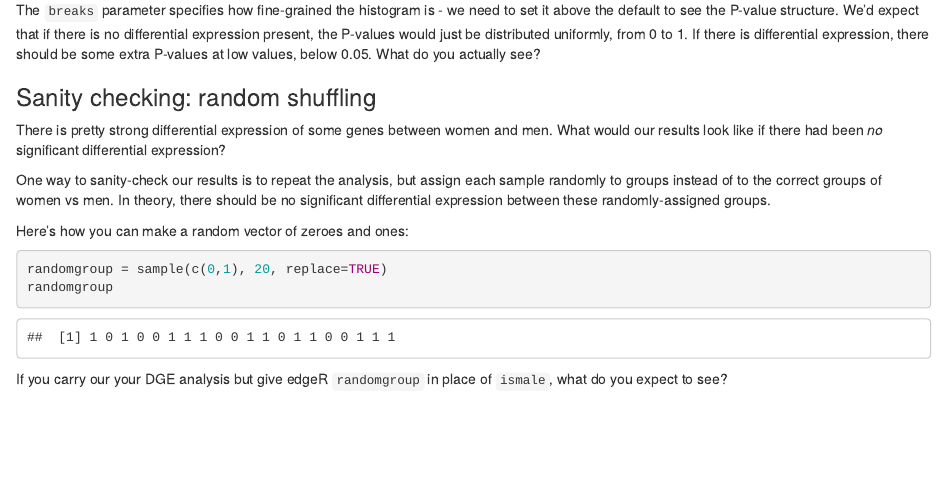
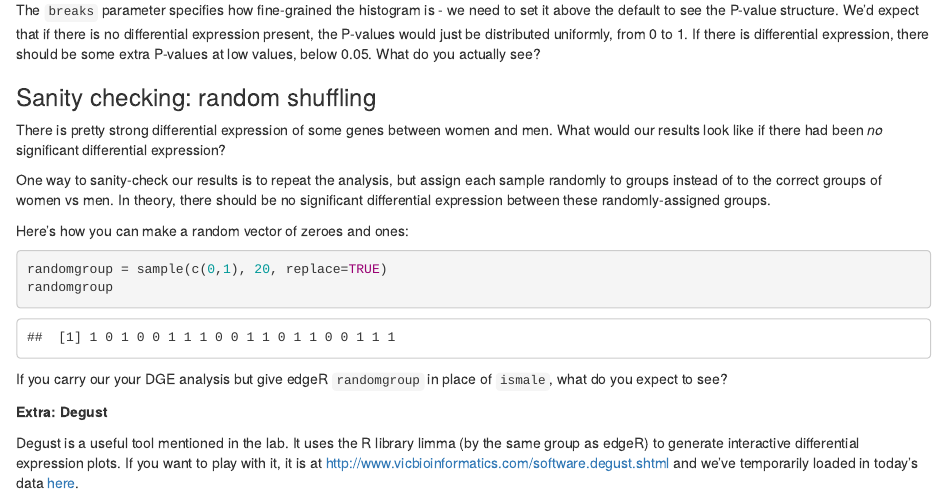
Before and after one commit to claresloggett/comp90014_workshops, an R Markdown document (edgeR_workshop.Rmd): the page in a window 1100 px wide, from 5580 px down. Rendered offline with R 4.5, knitr and Pandoc, with nearby package versions; code that draws random numbers runs with fixed seeds of ours; some code elsewhere in the file could not run offline.

Commit message:
Degust links.

````diff
--- a/edgeR_workshop.Rmd
+++ b/edgeR_workshop.Rmd
@@ -227,3 +227,7 @@ randomgroup
 ```
 
 If you carry our your DGE analysis but give edgeR `randomgroup` in place of `ismale`, what do you expect to see?
+
+**Extra: Degust**
+
+Degust is a useful tool mentioned in the lab. It uses the R library limma (by the same group as edgeR) to generate interactive differential expression plots. If you want to play with it, it is at http://www.vicbioinformatics.com/software.degust.shtml and we've temporarily loaded in today's data [here](http://www.vicbioinformatics.com/degust/compare.html?code=fadd6cc8160b74410a013a7347a2870e).
````
Also changed, not shown: edgeR_workshop.html.
